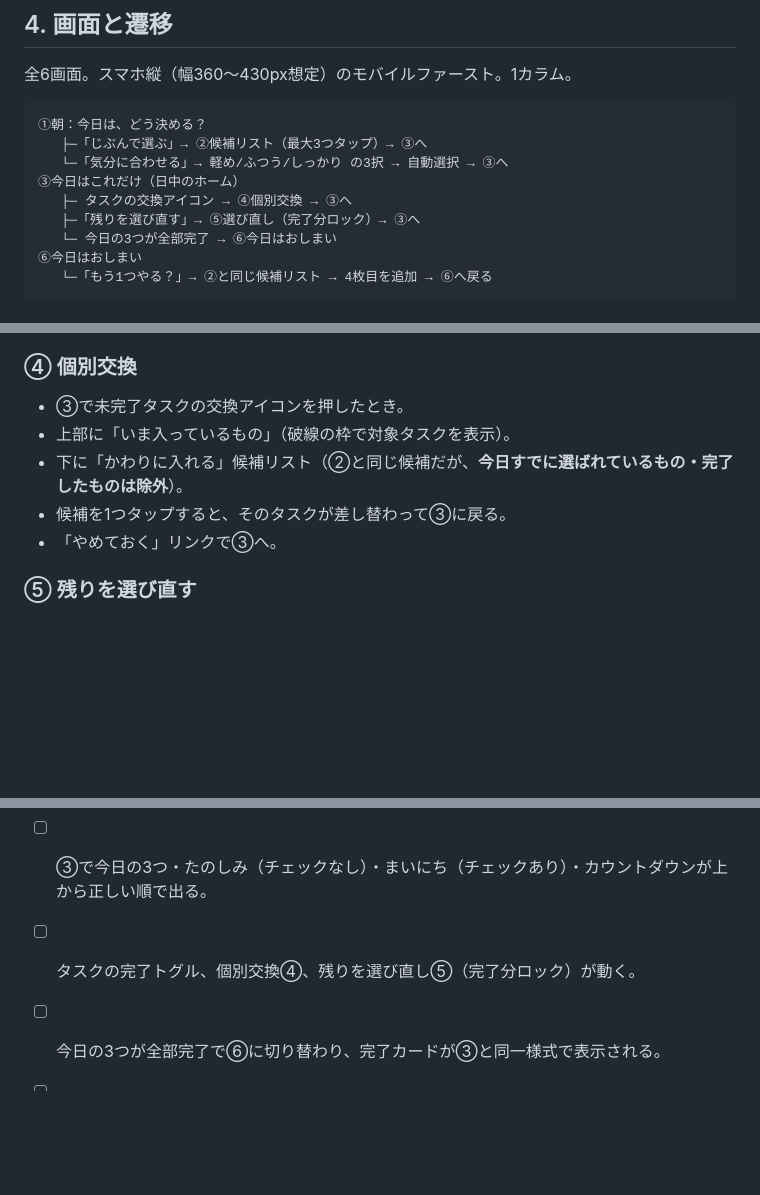
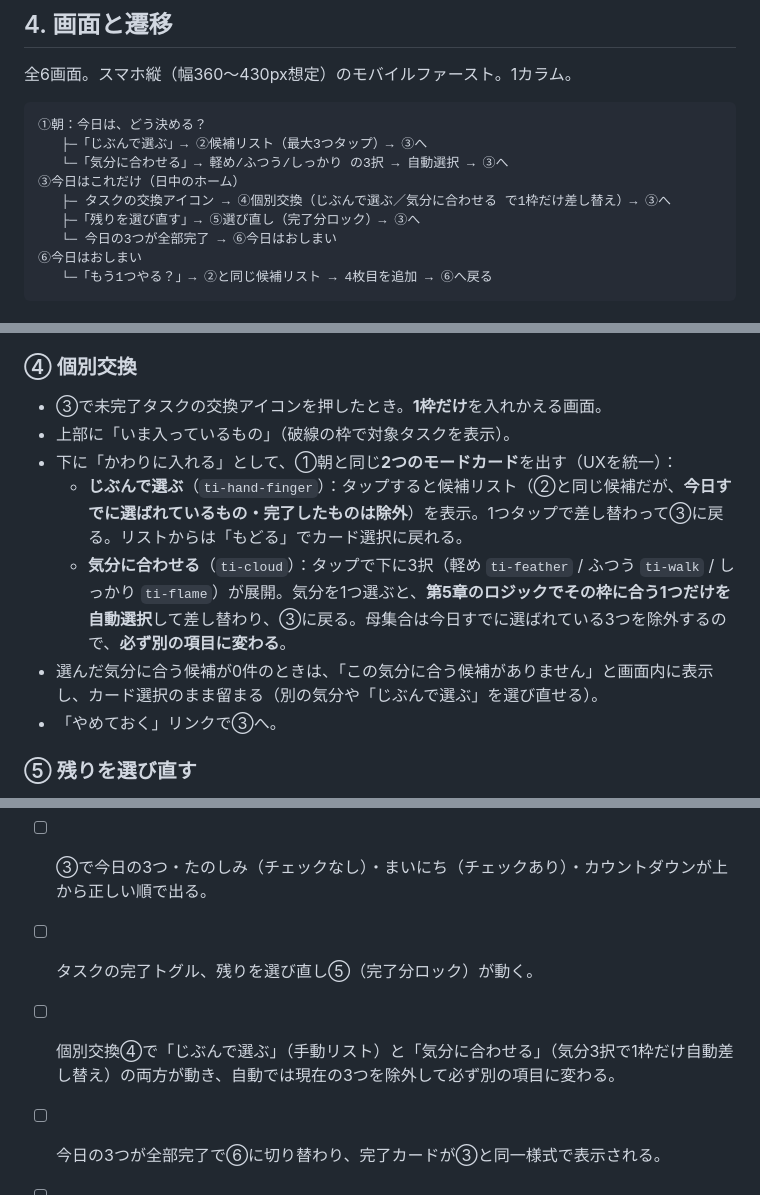
Before and after one commit to Yasai-web/kyou-no-3, a Markdown page: kyou-no-3-spec.md, 3 parts joined by grey strips. Rendered like a GitHub page; blank space fills up the shorter version.

```diff
--- a/kyou-no-3-spec.md
+++ b/kyou-no-3-spec.md
@@ -138,7 +138,7 @@ name
    ├─「じぶんで選ぶ」→ ②候補リスト（最大3つタップ）→ ③へ
    └─「気分に合わせる」→ 軽め/ふつう/しっかり の3択 → 自動選択 → ③へ
 ③今日はこれだけ（日中のホーム）
-   ├─ タスクの交換アイコン → ④個別交換 → ③へ
+   ├─ タスクの交換アイコン → ④個別交換（じぶんで選ぶ／気分に合わせる で1枠だけ差し替え）→ ③へ
    ├─「残りを選び直す」→ ⑤選び直し（完了分ロック）→ ③へ
    └─ 今日の3つが全部完了 → ⑥今日はおしまい
 ⑥今日はおしまい
@@ -173,10 +173,12 @@ name
 6. 「残りを選び直す」リンク → ⑤へ。
 
 ### ④ 個別交換
-- ③で未完了タスクの交換アイコンを押したとき。
+- ③で未完了タスクの交換アイコンを押したとき。**1枠だけ**を入れかえる画面。
 - 上部に「いま入っているもの」（破線の枠で対象タスクを表示）。
-- 下に「かわりに入れる」候補リスト（②と同じ候補だが、**今日すでに選ばれているもの・完了したものは除外**）。
-- 候補を1つタップすると、そのタスクが差し替わって③に戻る。
+- 下に「かわりに入れる」として、①朝と同じ**2つのモードカード**を出す（UXを統一）：
+  - **じぶんで選ぶ**（`ti-hand-finger`）：タップすると候補リスト（②と同じ候補だが、**今日すでに選ばれているもの・完了したものは除外**）を表示。1つタップで差し替わって③に戻る。リストからは「もどる」でカード選択に戻れる。
+  - **気分に合わせる**（`ti-cloud`）：タップで下に3択（軽め `ti-feather` / ふつう `ti-walk` / しっかり `ti-flame`）が展開。気分を1つ選ぶと、**第5章のロジックでその枠に合う1つだけを自動選択**して差し替わり、③に戻る。母集合は今日すでに選ばれている3つを除外するので、**必ず別の項目に変わる**。
+- 選んだ気分に合う候補が0件のときは、「この気分に合う候補がありません」と画面内に表示し、カード選択のまま留まる（別の気分や「じぶんで選ぶ」を選び直せる）。
 - 「やめておく」リンクで③へ。
 
 ### ⑤ 残りを選び直す
@@ -338,7 +340,8 @@ kyou-no-3/
 - [ ] 朝①から始まり、2モードで今日の3つが決まる。
 - [ ] 「気分に合わせる」3択でエネルギーによる母集合の絞り込みが効く。
 - [ ] ③で今日の3つ・たのしみ（チェックなし）・まいにち（チェックあり）・カウントダウンが上から正しい順で出る。
-- [ ] タスクの完了トグル、個別交換④、残りを選び直し⑤（完了分ロック）が動く。
+- [ ] タスクの完了トグル、残りを選び直し⑤（完了分ロック）が動く。
+- [ ] 個別交換④で「じぶんで選ぶ」（手動リスト）と「気分に合わせる」（気分3択で1枠だけ自動差し替え）の両方が動き、自動では現在の3つを除外して必ず別の項目に変わる。
 - [ ] 今日の3つが全部完了で⑥に切り替わり、完了カードが③と同一様式で表示される。
 - [ ] ⑥に大きな丸（太陽）がなく、言葉だけの締めになっている。
 - [ ] 「もう1つやる？」で4枚目を追加でき、終わると⑥に戻る。
```
